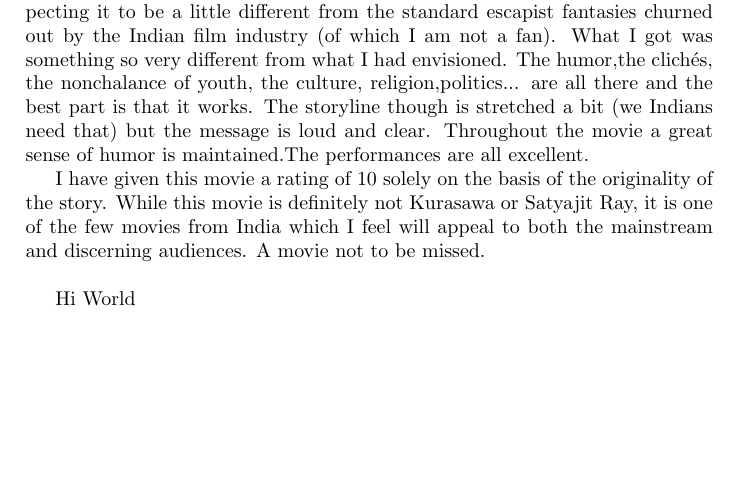
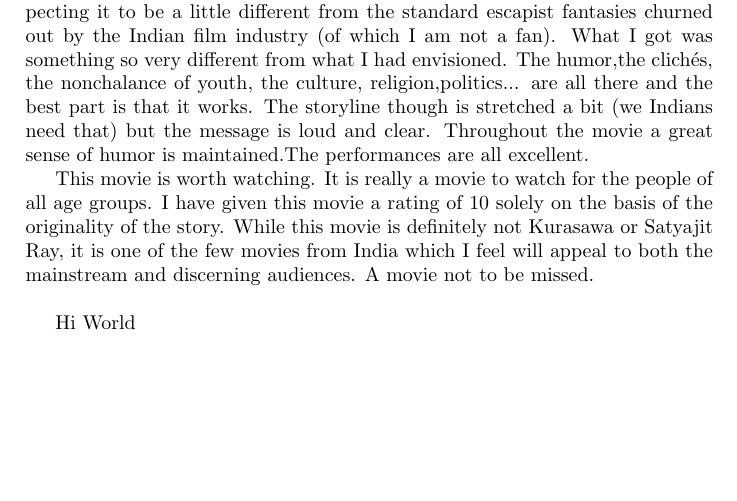
Before and after one commit to dheerajathrey/cs251-git, a LaTeX document (review.tex): part of the page, cut so that both start at the same text. Compiled offline with pdfLaTeX.

Commit message:
modified the review.tex

```diff
--- a/review.tex
+++ b/review.tex
@@ -11,6 +11,8 @@
 \section{Review}
 The movie released after a lot of hype and controversies. I went to see it expecting it to be a little different from the standard escapist fantasies churned out by the Indian film industry (of which I am not a fan). What I got was something so very different from what I had envisioned. The humor,the clichés, the nonchalance of youth, the culture, religion,politics... are all there and the best part is that it works. The storyline though is stretched a bit (we Indians need that) but the message is loud and clear. Throughout the movie a great sense of humor is maintained.The performances are all excellent.
 
+This movie is worth watching.
+It is really a movie to watch for the people of all age groups.
 I have given this movie a rating of 10 solely on the basis of the originality of the story. While this movie is definitely not Kurasawa or Satyajit Ray, it is one of the few movies from India which I feel will appeal to both the mainstream and discerning audiences. A movie not to be missed. \\
 
 Hi World
```
